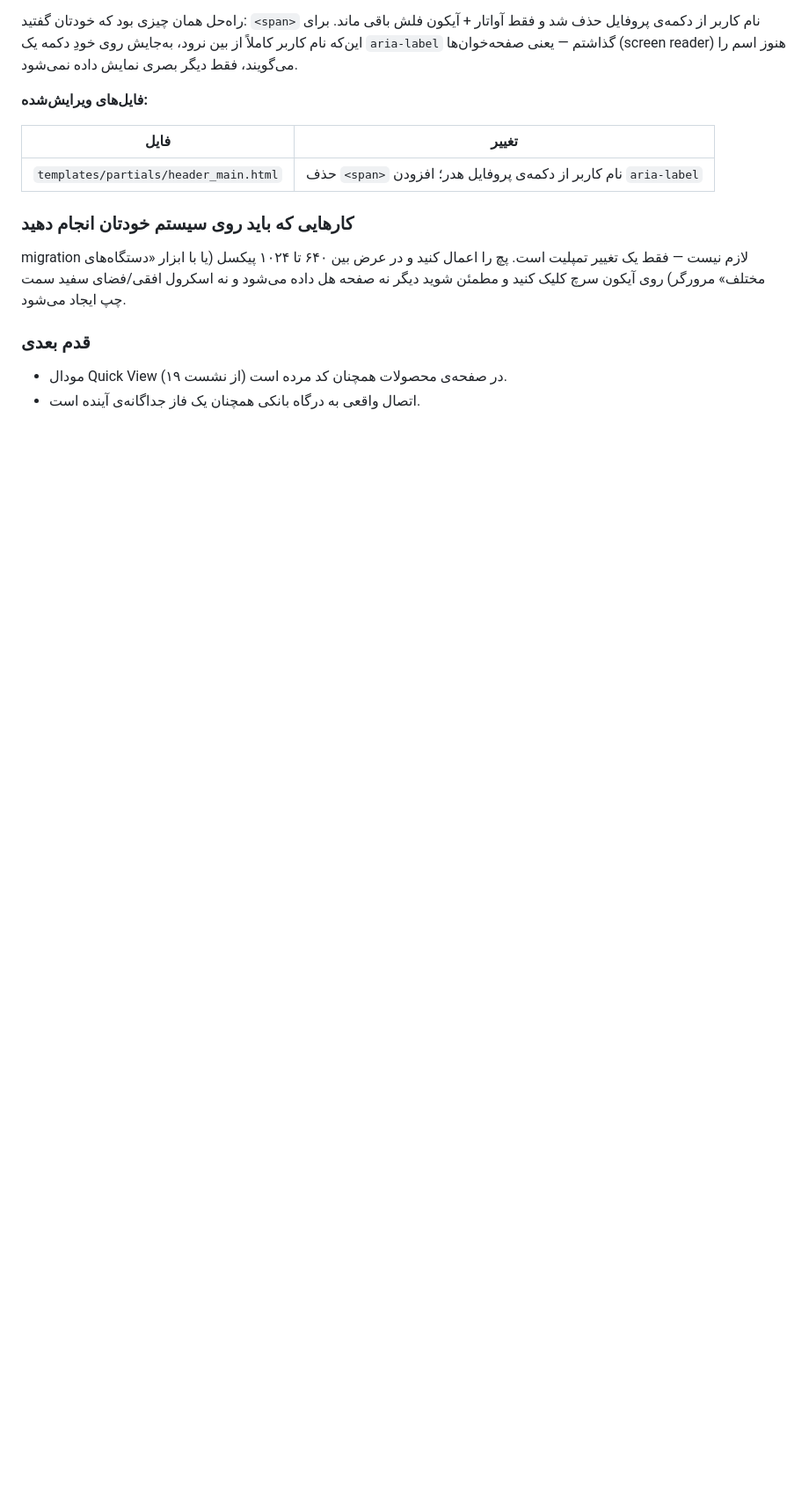
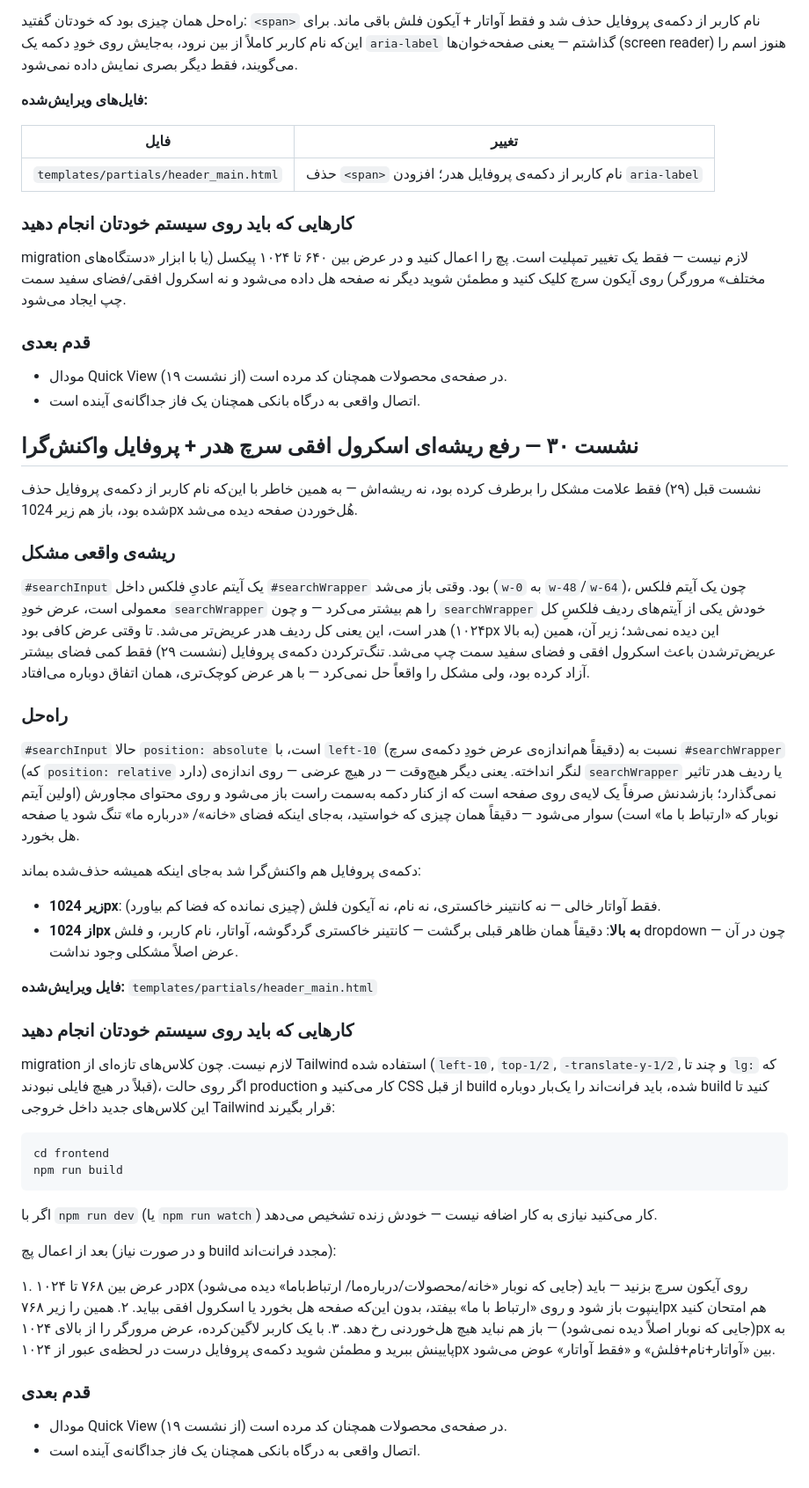
Before and after one commit to diyararun/diyararun-bankmokamel, a Markdown page: docs/backend/progress-log.md, the part around the change. Shown at 88% size. GitHub-like rendering; blank space fills up the shorter version.

Commit message:
docs: log session 30 (fix header search overflow at its  root cause, responsive profile button)

````diff
--- a/docs/backend/progress-log.md
+++ b/docs/backend/progress-log.md
@@ -2402,3 +2402,74 @@ migration لازم نیست — فقط یک تغییر تمپلیت است. پچ
 
 - مودال Quick View در صفحه‌ی محصولات همچنان کد مرده است (از نشست ۱۹).
 - اتصال واقعی به درگاه بانکی همچنان یک فاز جداگانه‌ی آینده است.
+
+## نشست ۳۰ — رفع ریشه‌ای اسکرول افقی سرچ هدر + پروفایل واکنش‌گرا
+
+نشست قبل (۲۹) فقط علامت مشکل را برطرف کرده بود، نه ریشه‌اش — به همین
+خاطر با این‌که نام کاربر از دکمه‌ی پروفایل حذف شده بود، باز هم زیر
+1024px هُل‌خوردن صفحه دیده می‌شد.
+
+### ریشه‌ی واقعی مشکل
+
+`#searchInput` یک آیتم عادیِ فلکس داخل `#searchWrapper` بود. وقتی باز
+می‌شد (`w-0` به `w-48`/`w-64`)، چون یک آیتم فلکس معمولی است، عرض خودِ
+`searchWrapper` را هم بیشتر می‌کرد — و چون `searchWrapper` خودش یکی از
+آیتم‌های ردیف فلکسِ کل هدر است، این یعنی کل ردیف هدر عریض‌تر می‌شد. تا
+وقتی عرض کافی بود (۱۰۲۴px به بالا) این دیده نمی‌شد؛ زیر آن، همین
+عریض‌ترشدن باعث اسکرول افقی و فضای سفید سمت چپ می‌شد. تنگ‌ترکردن دکمه‌ی
+پروفایل (نشست ۲۹) فقط کمی فضای بیشتر آزاد کرده بود، ولی مشکل را واقعاً
+حل نمی‌کرد — با هر عرض کوچک‌تری، همان اتفاق دوباره می‌افتاد.
+
+### راه‌حل
+
+`#searchInput` حالا `position: absolute` است، با `left-10` (دقیقاً
+هم‌اندازه‌ی عرض خودِ دکمه‌ی سرچ) نسبت به `#searchWrapper` (که
+`position: relative` دارد) لنگر انداخته. یعنی دیگر هیچ‌وقت — در هیچ
+عرضی — روی اندازه‌ی `searchWrapper` یا ردیف هدر تاثیر نمی‌گذارد؛
+باز‌شدنش صرفاً یک لایه‌ی روی صفحه است که از کنار دکمه به‌سمت راست باز
+می‌شود و روی محتوای مجاورش (اولین آیتم نوبار که «ارتباط با ما» است)
+سوار می‌شود — دقیقاً همان چیزی که خواستید، به‌جای اینکه فضای «خانه»/
+«درباره ما» تنگ شود یا صفحه هل بخورد.
+
+دکمه‌ی پروفایل هم واکنش‌گرا شد به‌جای اینکه همیشه حذف‌شده بماند:
+
+- **زیر 1024px**: فقط آواتار خالی — نه کانتینر خاکستری، نه نام، نه
+  آیکون فلش (چیزی نمانده که فضا کم بیاورد).
+- **از 1024px به بالا**: دقیقاً همان ظاهر قبلی برگشت — کانتینر
+  خاکستری گردگوشه، آواتار، نام کاربر، و فلش dropdown — چون در آن عرض
+  اصلاً مشکلی وجود نداشت.
+
+**فایل ویرایش‌شده:** `templates/partials/header_main.html`
+
+### کارهایی که باید روی سیستم خودتان انجام دهید
+
+migration لازم نیست. چون کلاس‌های تازه‌ای از Tailwind استفاده شده
+(`left-10`, `top-1/2`, `-translate-y-1/2`, و چند تا `lg:` که قبلاً در
+هیچ فایلی نبودند)، اگر روی حالت production کار می‌کنید و CSS از قبل
+build شده، باید فرانت‌اند را یک‌بار دوباره build کنید تا این کلاس‌های
+جدید داخل خروجی Tailwind قرار بگیرند:
+
+```
+cd frontend
+npm run build
+```
+
+اگر با `npm run dev` (یا `npm run watch`) کار می‌کنید نیازی به کار
+اضافه نیست — خودش زنده تشخیص می‌دهد.
+
+بعد از اعمال پچ (و در صورت نیاز build مجدد فرانت‌اند):
+
+۱. در عرض بین ۷۶۸ تا ۱۰۲۴px (جایی که نوبار «خانه/محصولات/درباره‌ما/
+   ارتباط‌باما» دیده می‌شود) روی آیکون سرچ بزنید — باید اینپوت باز
+   شود و روی «ارتباط با ما» بیفتد، بدون این‌که صفحه هل بخورد یا
+   اسکرول افقی بیاید.
+۲. همین را زیر ۷۶۸px هم امتحان کنید (جایی که نوبار اصلاً دیده نمی‌شود)
+   — باز هم نباید هیچ هل‌خوردنی رخ دهد.
+۳. با یک کاربر لاگین‌کرده، عرض مرورگر را از بالای ۱۰۲۴px به پایینش
+   ببرید و مطمئن شوید دکمه‌ی پروفایل درست در لحظه‌ی عبور از ۱۰۲۴px
+   بین «آواتار+نام+فلش» و «فقط آواتار» عوض می‌شود.
+
+### قدم بعدی
+
+- مودال Quick View در صفحه‌ی محصولات همچنان کد مرده است (از نشست ۱۹).
+- اتصال واقعی به درگاه بانکی همچنان یک فاز جداگانه‌ی آینده است.
````
